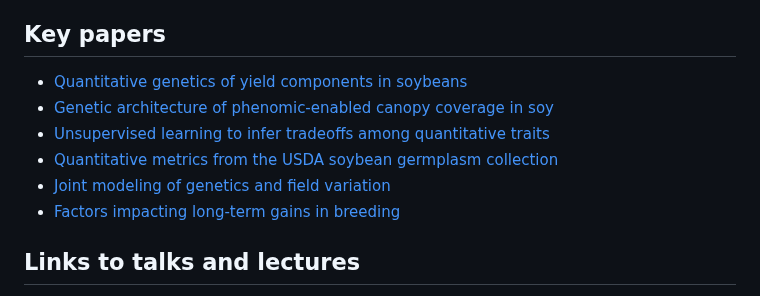
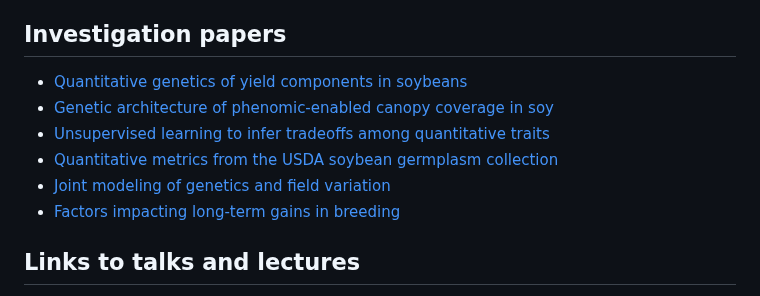
Before and after one commit to alenxav/alenxav.github.io, a Markdown page: README.md, the part around one of its changes. GitHub-like rendering.

```diff
--- a/README.md
+++ b/README.md
@@ -35,7 +36,7 @@
 + [Technical nuances of machine learning in GS](https://www.scielo.br/j/cbab/a/LJZWMkLv5sKH3v8Gd3knQRy/)
 + [Statistical black boxes of plant breeding](https://link.springer.com/article/10.1007/s00122-016-2750-y)
 
-## Key papers
+## Investigation papers
 
 + [Quantitative genetics of yield components in soybeans](https://doi.org/10.1534/g3.119.400896)
 + [Genetic architecture of phenomic-enabled canopy coverage in soy](https://academic.oup.com/genetics/article/206/2/1081/6064267)
@@ -43,7 +44,6 @@
 + [Quantitative metrics from the USDA soybean germplasm collection](https://doi.org/10.1017/S1479262118000102)
 + [Joint modeling of genetics and field variation](https://www.mdpi.com/2073-4395/11/7/1397)
 + [Factors impacting long-term gains in breeding](https://www.frontiersin.org/journals/genetics/articles/10.3389/fgene.2021.637133/full)
-
 
 ## Links to talks and lectures
 
```
Also changed, not shown: other parts of README.md (+2 -0 lines).
